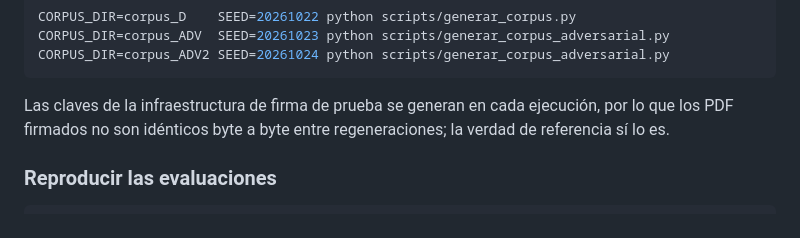
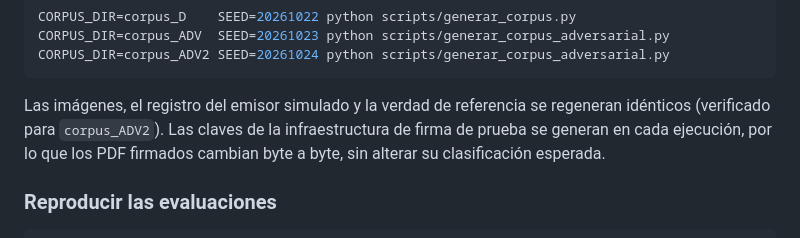
Before and after one commit to zuki2610/tesis, a Markdown page: README.md, the part around the change. Rendered like a GitHub page.

Commit message:
README: determinismo de la regeneración de corpus
Co-Authored-By: Claude Opus 5.5 <noreply@anthropic.com>
Claude-Session: https://claude.ai/code/session_01Hbzt6r2Ww6cAvxesVQV4rG

````diff
--- a/README.md
+++ b/README.md
@@ -91,8 +91,9 @@ CORPUS_DIR=corpus_ADV  SEED=20261023 python scripts/generar_corpus_adversarial.p
 CORPUS_DIR=corpus_ADV2 SEED=20261024 python scripts/generar_corpus_adversarial.py
 ```
 
-Las claves de la infraestructura de firma de prueba se generan en cada ejecución, por lo que los
-PDF firmados no son idénticos byte a byte entre regeneraciones; la verdad de referencia sí lo es.
+Las imágenes, el registro del emisor simulado y la verdad de referencia se regeneran idénticos
+(verificado para `corpus_ADV2`). Las claves de la infraestructura de firma de prueba se generan en
+cada ejecución, por lo que los PDF firmados cambian byte a byte, sin alterar su clasificación esperada.
 
 ### Reproducir las evaluaciones
 
````
